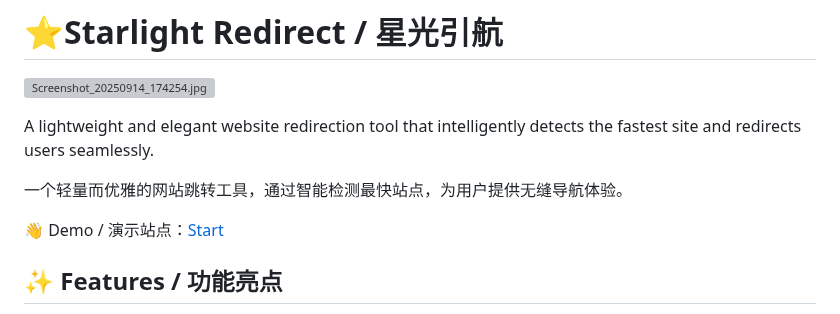
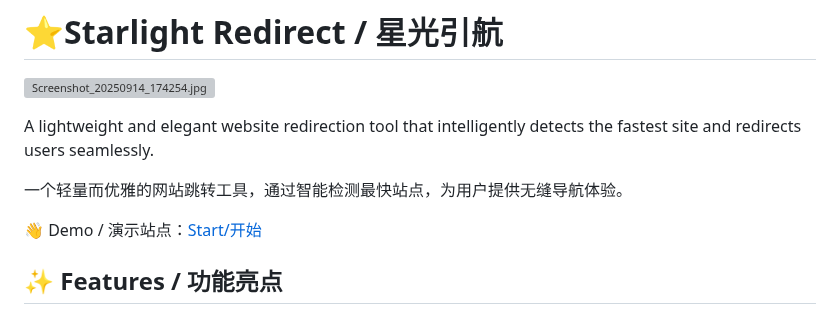
Before and after one commit to ExcellentCloud/Starlight-Redirect, a Markdown page: README.md, the part around the change. Drawn GitHub-style; grey boxes are pictures that could not be loaded.

Commit message:
更新 README.md

```diff
--- a/README.md
+++ b/README.md
@@ -6,7 +6,7 @@ A lightweight and elegant website redirection tool that intelligently detects th
 
 一个轻量而优雅的网站跳转工具，通过智能检测最快站点，为用户提供无缝导航体验。
 
-👋 Demo / 演示站点：[Start](https://excellentcloud.github.io/Starlight-Redirect/)
+👋 Demo / 演示站点：[Start/开始](https://excellentcloud.github.io/Starlight-Redirect/)
 
 ## ✨ Features / 功能亮点
 
```
